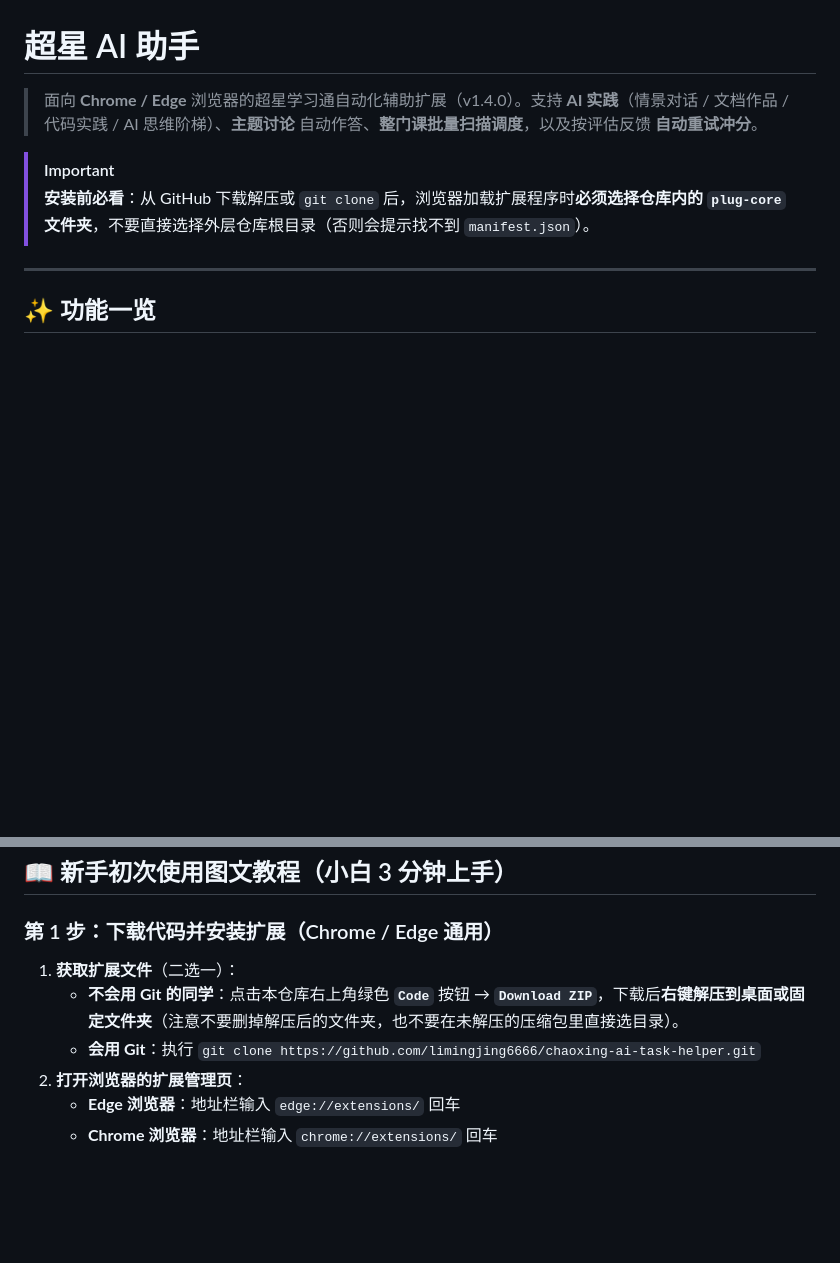
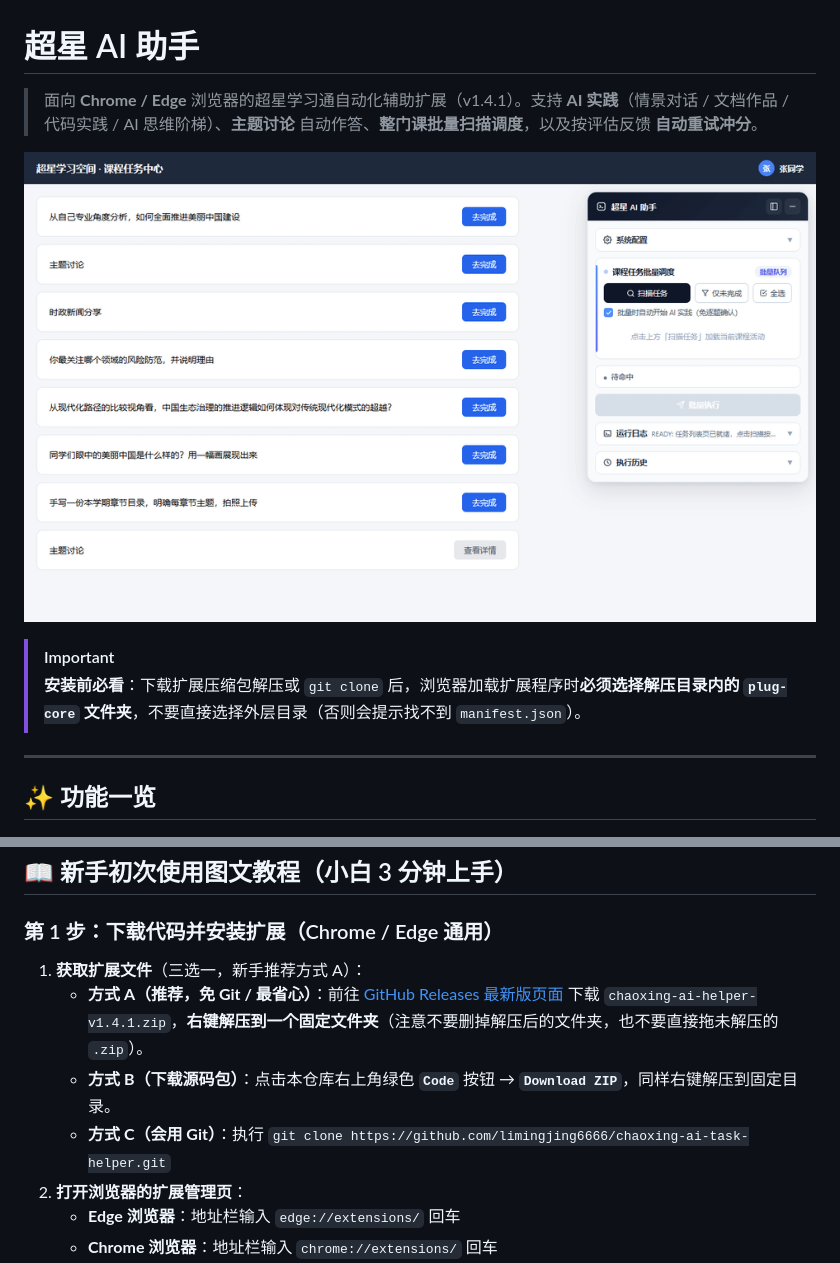
Before and after one commit to limingjing6666/chaoxing-ai-task-helper, a Markdown page: README.md, 2 parts joined by grey strips. Drawn GitHub-style; pictures changed too: docs/images/demo-walkthrough.gif (added); blank space fills up the shorter version.

Commit message:
chore(release): v1.4.1 security/stability fixes, demo GIF, and issue templates

```diff
--- a/README.md
+++ b/README.md
@@ -1,9 +1,11 @@
 # 超星 AI 助手
 
-> 面向 **Chrome / Edge** 浏览器的超星学习通自动化辅助扩展（v1.4.0）。支持 **AI 实践**（情景对话 / 文档作品 / 代码实践 / AI 思维阶梯）、**主题讨论** 自动作答、**整门课批量扫描调度**，以及按评估反馈 **自动重试冲分**。
+> 面向 **Chrome / Edge** 浏览器的超星学习通自动化辅助扩展（v1.4.1）。支持 **AI 实践**（情景对话 / 文档作品 / 代码实践 / AI 思维阶梯）、**主题讨论** 自动作答、**整门课批量扫描调度**，以及按评估反馈 **自动重试冲分**。
+
+![超星 AI 助手实操演示](docs/images/demo-walkthrough.gif)
 
 > [!IMPORTANT]
-> **安装前必看**：从 GitHub 下载解压或 `git clone` 后，浏览器加载扩展程序时**必须选择仓库内的 `plug-core` 文件夹**，不要直接选择外层仓库根目录（否则会提示找不到 `manifest.json`）。
+> **安装前必看**：下载扩展压缩包解压或 `git clone` 后，浏览器加载扩展程序时**必须选择解压目录内的 `plug-core` 文件夹**，不要直接选择外层目录（否则会提示找不到 `manifest.json`）。
 
 ---
 
@@ -25,9 +27,10 @@
 
 ### 第 1 步：下载代码并安装扩展（Chrome / Edge 通用）
 
-1. **获取扩展文件**（二选一）：
-   - **不会用 Git 的同学**：点击本仓库右上角绿色 **`Code`** 按钮 → **`Download ZIP`**，下载后**右键解压到桌面或固定文件夹**（注意不要删掉解压后的文件夹，也不要在未解压的压缩包里直接选目录）。
-   - **会用 Git**：执行 `git clone https://github.com/limingjing6666/chaoxing-ai-task-helper.git`
+1. **获取扩展文件**（三选一，新手推荐方式 A）：
+   - **方式 A（推荐，免 Git / 最省心）**：前往 [GitHub Releases 最新版页面](https://github.com/limingjing6666/chaoxing-ai-task-helper/releases/latest) 下载 `chaoxing-ai-helper-v1.4.1.zip`，**右键解压到一个固定文件夹**（注意不要删掉解压后的文件夹，也不要直接拖未解压的 `.zip`）。
+   - **方式 B（下载源码包）**：点击本仓库右上角绿色 **`Code`** 按钮 → **`Download ZIP`**，同样右键解压到固定目录。
+   - **方式 C（会用 Git）**：执行 `git clone https://github.com/limingjing6666/chaoxing-ai-task-helper.git`
 2. **打开浏览器的扩展管理页**：
    - **Edge 浏览器**：地址栏输入 `edge://extensions/` 回车
    - **Chrome 浏览器**：地址栏输入 `chrome://extensions/` 回车
```
Also changed, not shown: 10 other files.
